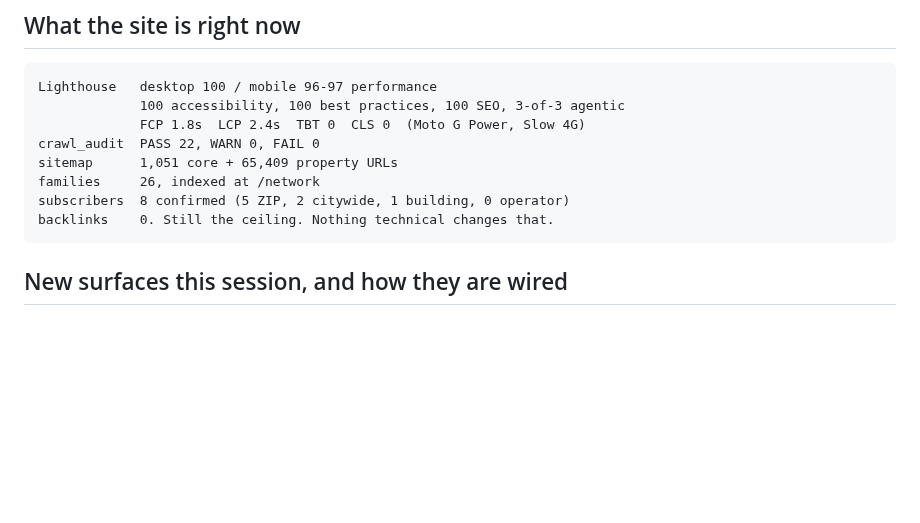
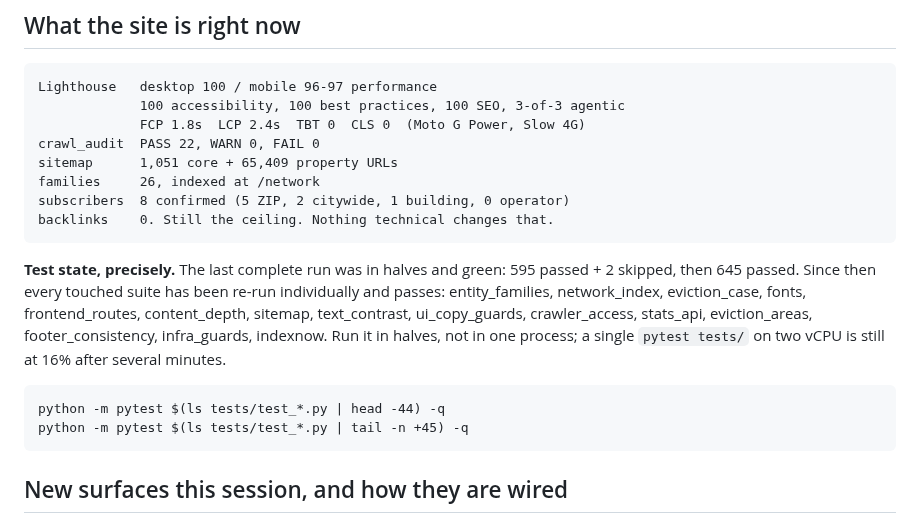
Before and after one commit to michaelespin15-code/pulsecities, a Markdown page: docs/CHECKPOINT.md, the part around the change. GitHub-like rendering; blank space fills up the shorter version.

Commit message:
docs(checkpoint): state the test position precisely, and how to run the suite
The handoff said verified without saying what that rests on. It rests on the
last complete halves run (595 + 2 skipped, then 645) plus every touched suite
re-run individually since. A single-process pytest on two vCPU does not finish
in reasonable time, which is why the halves command is written out.

Claude-Session: https://claude.ai/code/session_01XHuhYkWWLjcEbk75VaKwG9

```diff
--- a/docs/CHECKPOINT.md
+++ b/docs/CHECKPOINT.md
@@ -14,6 +14,17 @@ since ae5bfae.
     families     26, indexed at /network
     subscribers  8 confirmed (5 ZIP, 2 citywide, 1 building, 0 operator)
     backlinks    0. Still the ceiling. Nothing technical changes that.
+
+**Test state, precisely.** The last complete run was in halves and green: 595
+passed + 2 skipped, then 645 passed. Since then every touched suite has been
+re-run individually and passes: entity_families, network_index, eviction_case,
+fonts, frontend_routes, content_depth, sitemap, text_contrast, ui_copy_guards,
+crawler_access, stats_api, eviction_areas, footer_consistency, infra_guards,
+indexnow. Run it in halves, not in one process; a single `pytest tests/` on two
+vCPU is still at 16% after several minutes.
+
+    python -m pytest $(ls tests/test_*.py | head -44) -q
+    python -m pytest $(ls tests/test_*.py | tail -n +45) -q
 
 ## New surfaces this session, and how they are wired
 
```
